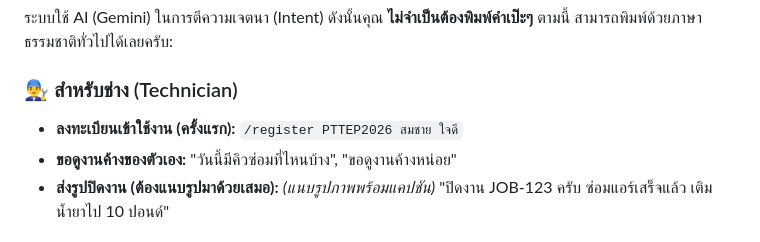
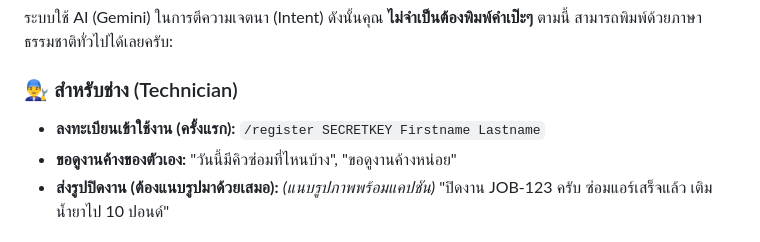
Before and after one commit to tossapol-rit/ai-maintanance, a Markdown page: README.md, the part around the change. Rendered like a GitHub page.

Commit message:
docs: update documentation in README.md

```diff
--- a/README.md
+++ b/README.md
@@ -99,7 +99,7 @@ https://api.telegram.org/bot<TOKEN>/setWebhook?url=<WEB_APP_URL>
 ระบบใช้ AI (Gemini) ในการตีความเจตนา (Intent) ดังนั้นคุณ **ไม่จำเป็นต้องพิมพ์คำเป๊ะๆ** ตามนี้ สามารถพิมพ์ด้วยภาษาธรรมชาติทั่วไปได้เลยครับ:
 
 ### 👨‍🔧 สำหรับช่าง (Technician)
-- **ลงทะเบียนเข้าใช้งาน (ครั้งแรก):** `/register PTTEP2026 สมชาย ใจดี`
+- **ลงทะเบียนเข้าใช้งาน (ครั้งแรก):** `/register SECRETKEY Firstname Lastname`
 - **ขอดูงานค้างของตัวเอง:** "วันนี้มีคิวซ่อมที่ไหนบ้าง", "ขอดูงานค้างหน่อย"
 - **ส่งรูปปิดงาน (ต้องแนบรูปมาด้วยเสมอ):** *(แนบรูปภาพพร้อมแคปชัน)* "ปิดงาน JOB-123 ครับ ซ่อมแอร์เสร็จแล้ว เติมน้ำยาไป 10 ปอนด์"
 
```
